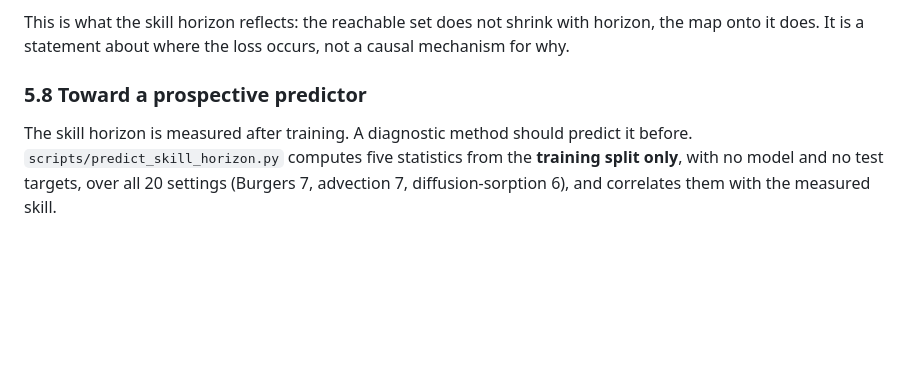
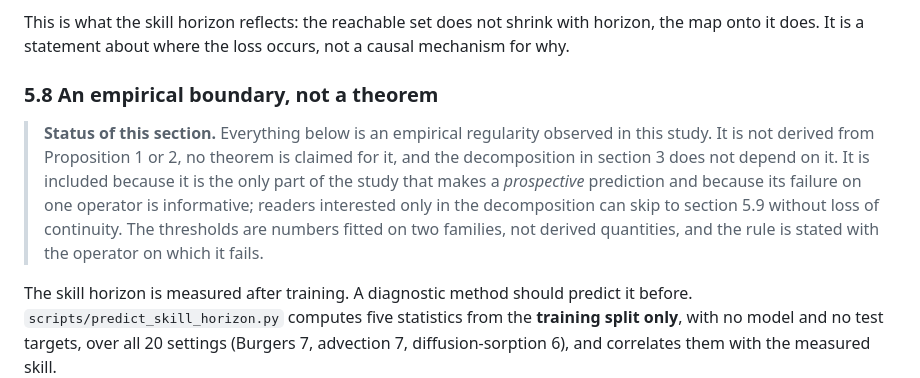
Before and after one commit to xchenio/operator-error-decomposition, a Markdown page: paper/main.md, the part around one of its changes. Rendered like a GitHub page; blank space fills up the shorter version.

```diff
--- a/paper/main.md
+++ b/paper/main.md
@@ -650,7 +663,15 @@ This is what the skill horizon reflects: the reachable set does not shrink with
 the map onto it does. It is a statement about where the loss occurs, not a causal mechanism
 for why.
 
-### 5.8 Toward a prospective predictor
+### 5.8 An empirical boundary, not a theorem
+
+> **Status of this section.** Everything below is an empirical regularity observed in this
+> study. It is not derived from Proposition 1 or 2, no theorem is claimed for it, and the
+> decomposition in section 3 does not depend on it. It is included because it is the only part
+> of the study that makes a *prospective* prediction and because its failure on one operator is
+> informative; readers interested only in the decomposition can skip to section 5.9 without
+> loss of continuity. The thresholds are numbers fitted on two families, not derived
+> quantities, and the rule is stated with the operator on which it fails.
 
 The skill horizon is measured after training. A diagnostic method should predict it before.
 `scripts/predict_skill_horizon.py` computes five statistics from the **training split only**,
```
Also changed, not shown: other parts of paper/main.md (+32 -19 lines), paper/ml4ps2026_4page.md (+6 -1 lines).
